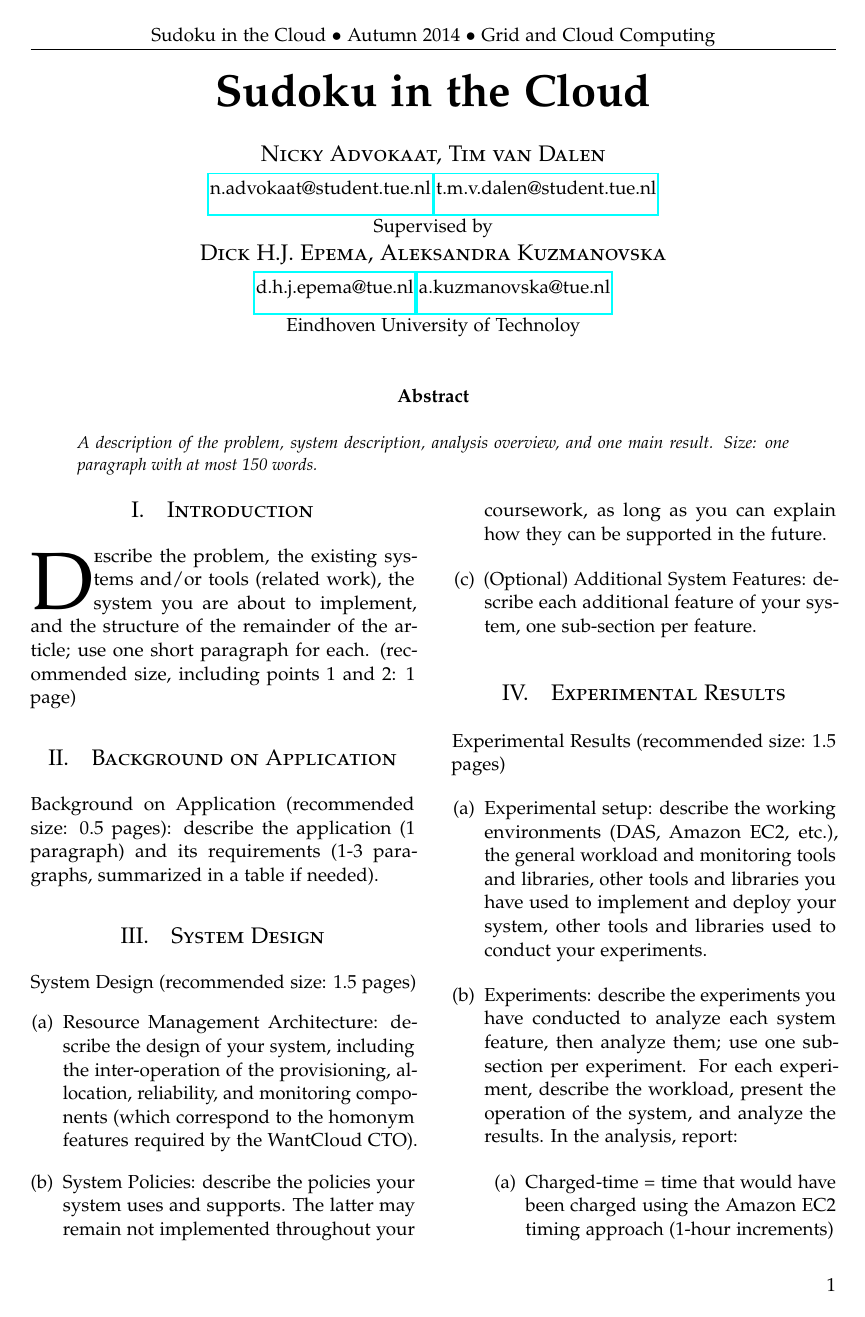
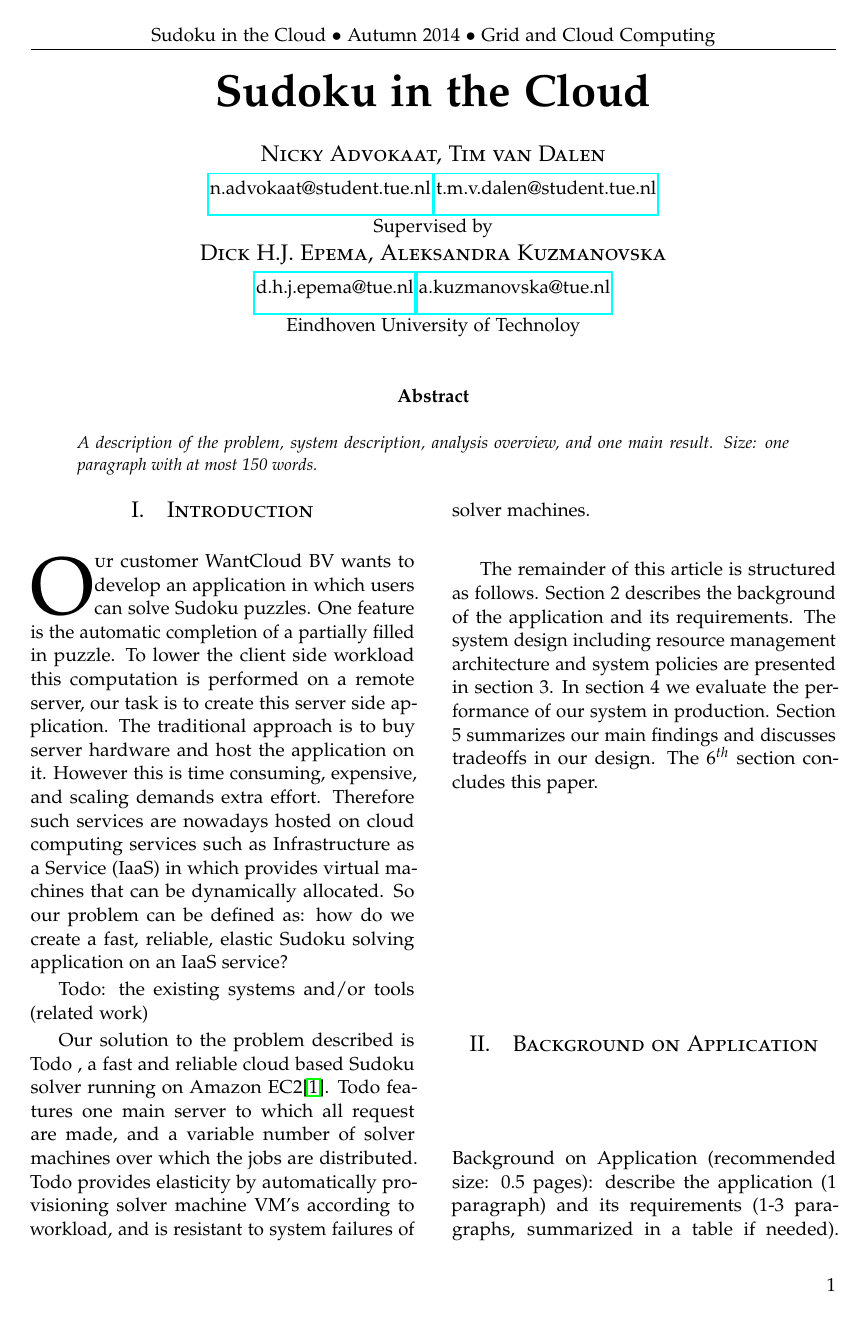
Before and after one commit to nickyadvokaat/GridCloudComputing, a LaTeX paper (report/report.tex): page 1 of 2. Compiled offline with pdfLaTeX.

Commit message:
Update on report

```diff
--- a/report/report.tex
+++ b/report/report.tex
@@ -54,6 +54,10 @@
 \fancyhead[C]{Sudoku in the Cloud $\bullet$ Autumn 2014 $\bullet$ Grid and Cloud Computing} % Custom header text
 \fancyfoot[RO,LE]{\thepage} % Custom footer text
 
+\usepackage{graphicx}
+
+\newcommand{\appName}{Todo }
+
 %----------------------------------------------------------------------------------------
 %	TITLE SECTION
 %----------------------------------------------------------------------------------------
@@ -98,7 +102,14 @@
 
 \section{Introduction}
 
-\lettrine[nindent=0em,lines=3]{D}escribe the problem, the existing systems and/or tools (related work), the system you are about to implement, and the structure of the remainder of the article; use one short paragraph for each.  (recommended size, including points 1 and 2: 1 page)
+\lettrine[nindent=0em,lines=3]{O}ur customer WantCloud BV wants to develop an application in which users can solve Sudoku puzzles. One feature is the automatic completion of a partially filled in puzzle. To lower the client side workload this computation is performed on a remote server, our task is to create this server side application. The traditional approach is to buy server hardware and host the application on it. However this is time consuming, expensive, and scaling demands extra effort. Therefore such services are nowadays hosted on cloud computing services such as Infrastructure as a Service (IaaS) in which provides virtual machines that can be dynamically allocated. So our problem can be defined as: how do we create a fast, reliable, elastic Sudoku solving application on an IaaS service?
+
+Todo: the existing systems and/or tools (related work)
+
+Our solution to the problem described is \appName, a fast and reliable cloud based Sudoku solver running on Amazon EC2\cite{ec2}.
+\appName features one main server to which all request are made, and a variable number of solver machines over which the jobs are distributed. \appName provides elasticity by automatically provisioning solver machine VM's according to workload, and is resistant to system failures of solver machines.
+
+The remainder of this article is structured as follows. Section 2 describes the background of the application and its requirements. The system design including resource management architecture and system policies are presented in section 3. In section 4 we evaluate the performance of our system in production. Section 5 summarizes our main findings and discusses tradeoffs in our design. The 6$^{th}$ section concludes this paper.
 
 %------------------------------------------------
 
```
Also changed, not shown: report/img/arch.png (added), report/report.tex (10 more changed lines).
